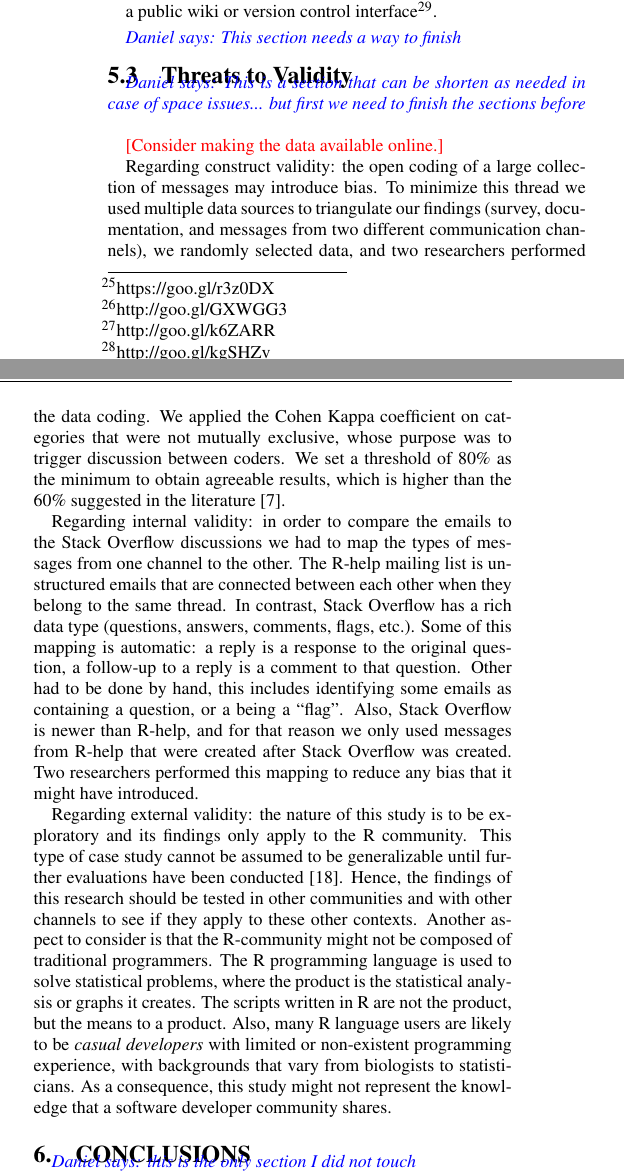
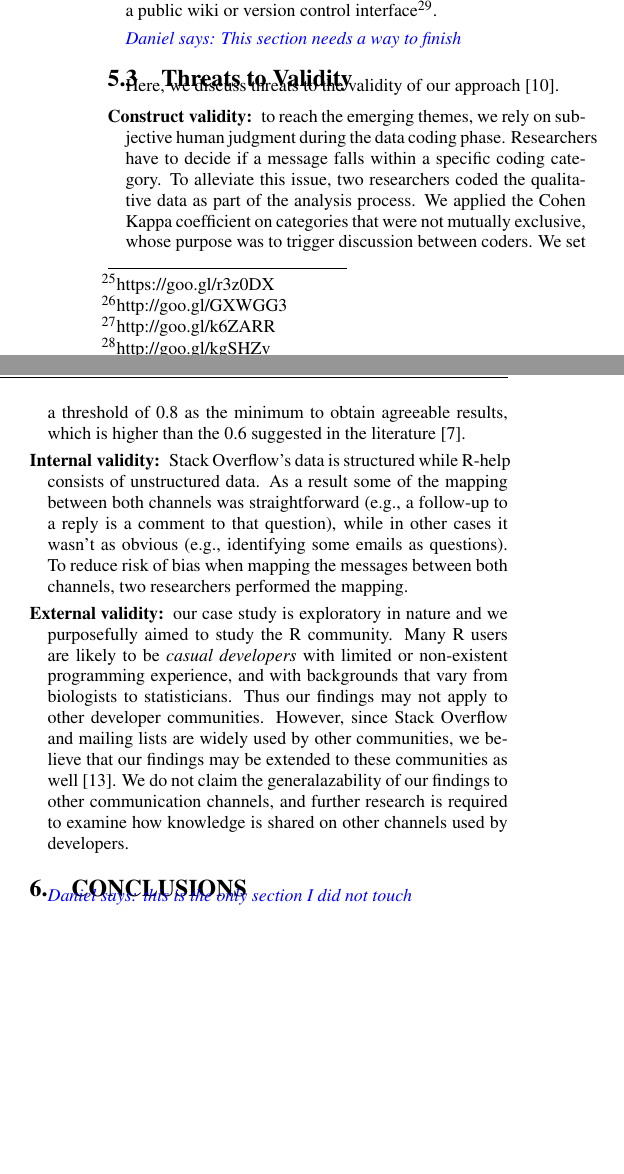
Before and after one commit to cagomezt/MSR2016, a LaTeX paper (knowledge-curation.tex, which reads 5-discussion.tex): two parts of the columns of page 9 of 10, joined at a grey line, cut so that both start at the same text, the shorter picture padded with empty space. Compiled offline with pdfLaTeX.

Commit message:
fix #17. finish my pass on threats to validity

```diff
--- a/5-discussion.tex
+++ b/5-discussion.tex
@@ -270,34 +270,38 @@ For example, a user on \SO modified an answer to provide a more updated version
 
 \subsection{Threats to Validity}
 \label{cha:threats}
-\dmg{This is a section that can be shorten as needed in case of space issues... but first we need to finish the sections before }
+Here, we discuss threats to the validity of our approach~\cite{Runeson2012}.
+%\dmg{This is a section that can be shorten as needed in case of space issues... but first we need to finish the sections before }
 
-\remarks{Consider making the data available online.}
+%\remarks{Consider making the data available online.}
+\begin{description}[itemsep=3pt, topsep=2pt, leftmargin=1em, parsep=0pt]
 
-Regarding construct validity: the open coding of a large collection of messages may introduce bias.  To minimize this thread we used multiple data sources to
-triangulate our findings (survey, documentation, and messages from two different \channels), we randomly selected data, and two researchers
-performed the data coding. We applied the Cohen Kappa coefficient on categories that were not mutually exclusive, whose purpose was to trigger discussion
-between coders.  We set a threshold of 80\% as the minimum to obtain agreeable results, which is higher than the 60\% suggested in the
-literature~\cite{Landis1977}.
+\item[Construct validity:] to reach the emerging themes, we rely on subjective human judgment during the data coding phase. Researchers have to decide if a message falls within a specific coding category. To alleviate this issue, two researchers coded the qualitative data as part of the analysis process. We applied the Cohen Kappa coefficient on categories that were not mutually exclusive, whose purpose was to trigger discussion between coders. We set a threshold of 0.8 as the minimum to obtain agreeable results, which is higher than the 0.6 suggested in the literature~\cite{Landis1977}.
+%To minimize this threat, we used multiple data sources to triangulate our findings (survey, documentation, and messages from two different \channels), we randomly selected data, and two researchers performed the data coding.
 
-Regarding internal validity: in order to compare the emails to the \SO discussions we had to map the types of messages from one channel to the
-other. The \RH mailing list is unstructured emails that are connected between each other when they belong to the same thread. In contrast, \SO has a rich
-data type (questions, answers, comments, flags, etc.). Some of this mapping is automatic: a reply is a response to the original question, a follow-up to a reply
-is a comment to that question. Other had to be done by hand, this includes identifying some emails as containing a question, or a being a ``flag''.
-Also, \SO is newer than \RH, and for that reason we only used messages from \RH that were created after \SO was created.
-Two researchers performed this mapping to reduce any bias that it might have  introduced.
+\item[Internal validity:] \SO's data is structured while \RH consists of unstructured data. As a result some of the mapping between both channels was straightforward (e.g., a follow-up to a reply is a comment to that question), while in other cases it wasn't as obvious (e.g., identifying some emails as questions). To reduce risk of bias when mapping the messages between both channels, two researchers performed the mapping.
+
+
+% in order to compare the emails to the \SO discussions we had to map the types of messages from one channel to the
+% other. The \RH mailing list is unstructured emails that are connected between each other when they belong to the same thread. In contrast, \SO has a rich
+% data type (questions, answers, comments, flags, etc.). Some of this mapping is automatic: a reply is a response to the original question, a follow-up to a reply
+% is a comment to that question. Other had to be done by hand, this includes identifying some emails as containing a question, or a being a ``flag''.
+% Also, \SO is newer than \RH, and for that reason we only used messages from \RH that were created after \SO was created.
+% Two researchers performed this mapping to reduce any bias that it might have  introduced.
 
 % Additionally, our understanding of that data and the observations we made played a big role in the mapping exercise, and it is subject to research bias.  To
 % minimized the bias, two researches performed the mapping.
 
-Regarding external validity: the nature of this study is to be exploratory and its findings only apply to the R community.
-This type of case study cannot be assumed to be generalizable until further evaluations have been conducted~\cite{Yin2009}.
-    Hence, the findings of this research should be tested in other communities and with other channels to see if they apply to these other contexts.
-Another aspect to consider is that the R-community might not be composed of traditional programmers.
-    The R programming language is used to solve statistical problems, where the product is the statistical analysis or graphs it creates. The scripts written in
-    R are not the product, but the means to a product.
-    Also, many R language users are likely to be \textit{casual developers} with limited or non-existent programming experience, with backgrounds that vary from
-    biologists to statisticians. As a consequence, this study might not represent the knowledge that a software developer community shares.
+\item[External validity:] our case study is exploratory in nature and we purposefully aimed to study the R community. Many R users are likely to be \textit{casual developers} with limited or non-existent programming experience, and with backgrounds that vary from biologists to statisticians. Thus our findings may not apply to other developer communities. However, since \SO and mailing lists are widely used by other communities, we believe that our findings may be extended to these communities as well~\cite{Squire2014}. We do not claim the generalazability of our findings to other communication channels, and further research is required to examine how knowledge is shared on other channels used by developers.
+
+% This type of case study cannot be assumed to be generalizable until further evaluations have been conducted~\cite{Yin2009}.
+%     Hence, the findings of this research should be tested in other communities and with other channels to see if they apply to these other contexts.
+% Another aspect to consider is that the R-community might not be composed of traditional programmers.
+%     The R programming language is used to solve statistical problems, where the product is the statistical analysis or graphs it creates. The scripts written in
+%     R are not the product, but the means to a product.
+%     Also, many R language users are likely to be \textit{casual developers} with limited or non-existent programming experience, with backgrounds that vary from
+%     biologists to statisticians. As a consequence, this study might not represent the knowledge that a software developer community shares.
+\end{description}
 
 %%% Local Variables:
 %%% mode: latex
```
